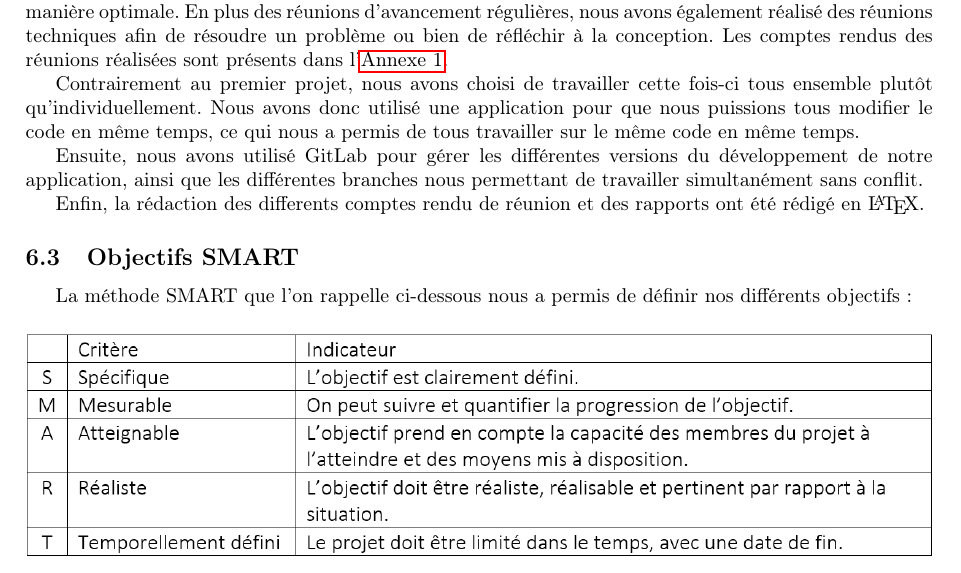
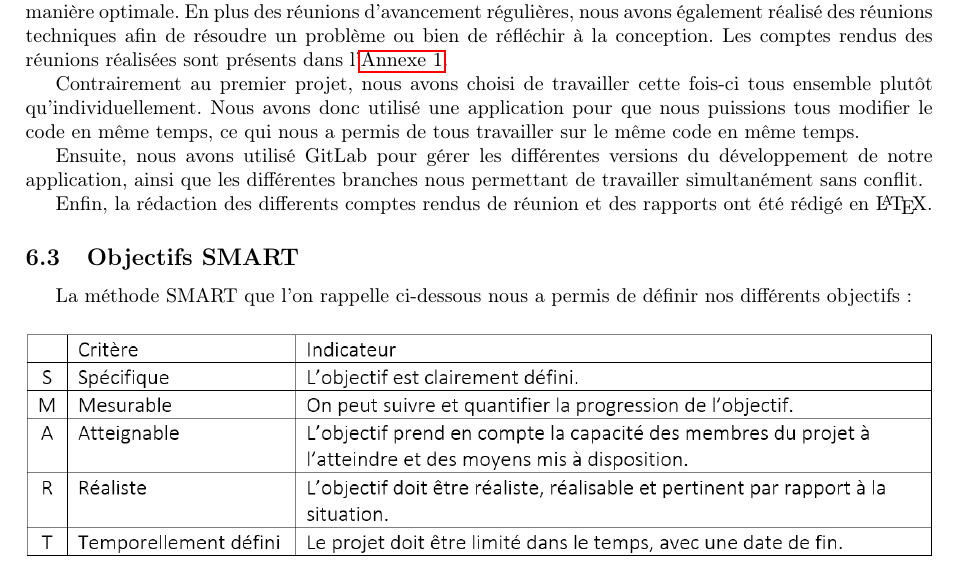
Before and after one commit to kour0/GPSElectricCar, a LaTeX document (doc/livrable/rapport.tex): part of page 9 of 14, cut so that both start at the same text. Compiled offline with pdfLaTeX.

Commit message:
corr p2
Former-commit-id: 1154ad741ca46e93462d94fbc5c06538462506d8

```diff
--- a/doc/livrable/rapport.tex
+++ b/doc/livrable/rapport.tex
@@ -388,7 +388,7 @@ application pour que nous puissions tous modifier le code en même temps, ce qui
 Ensuite, nous avons utilisé GitLab pour gérer les différentes versions du développement de notre application, ainsi que les différentes
 branches nous permettant de travailler simultanément sans conflit.
 
-Enfin, la rédaction des differents comptes rendu de réunion et des rapports ont été rédigé en \LaTeX.
+Enfin, la rédaction des differents comptes rendus de réunion et des rapports ont été rédigé en \LaTeX.
 
 \subsection{Objectifs SMART}
 La méthode SMART que l'on rappelle ci-dessous nous a permis de définir nos différents objectifs :
```
Also changed, not shown: doc/livrable/rapport.pdf, 1 other file.
